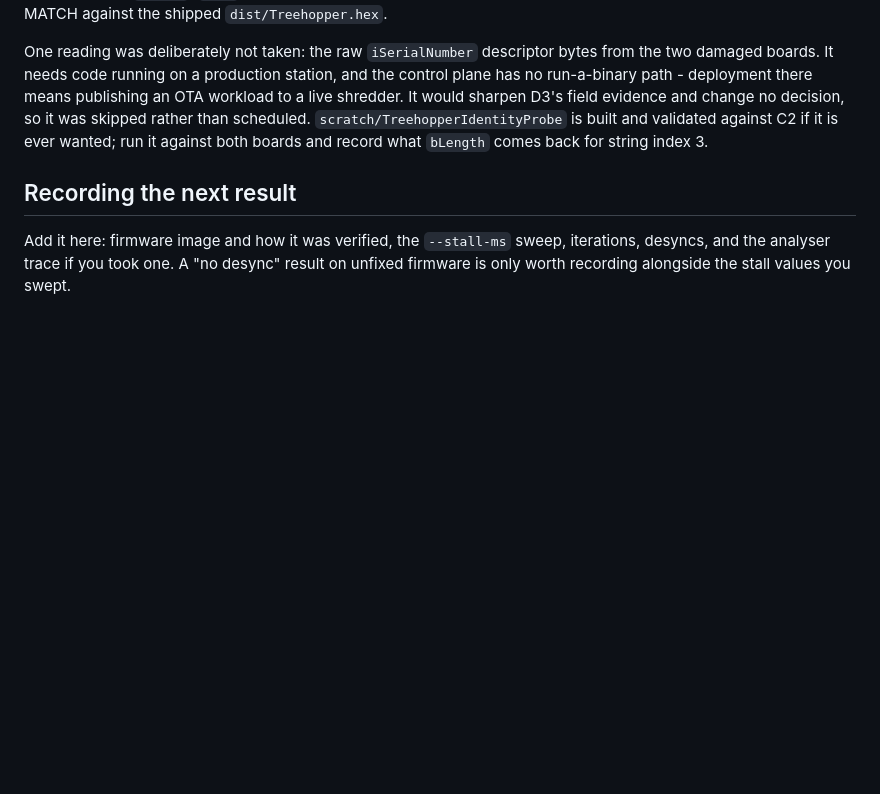
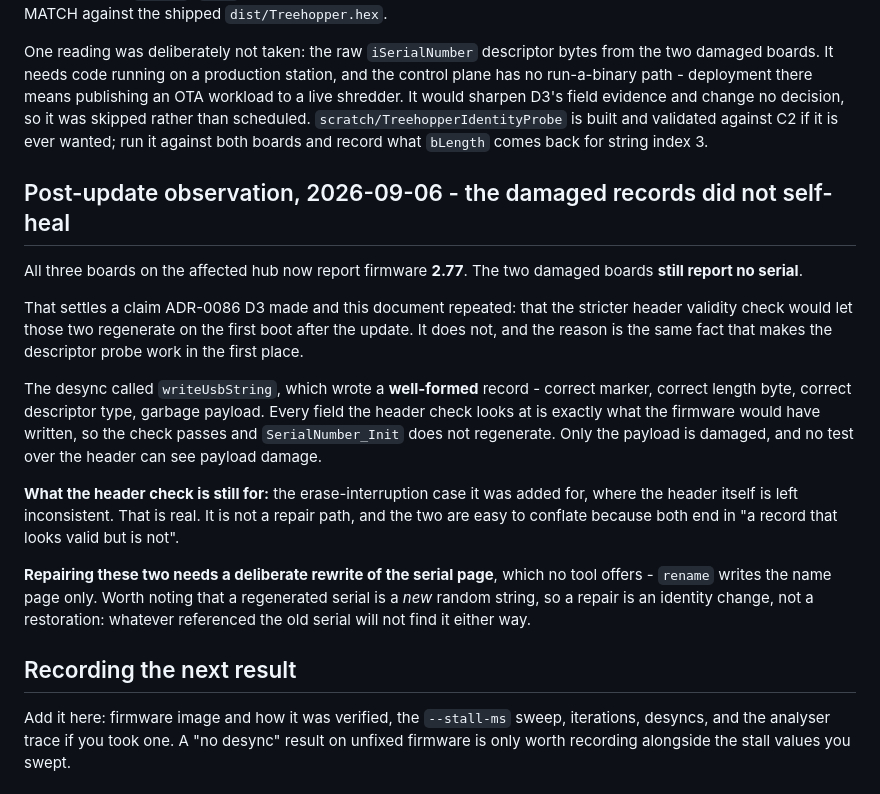
Before and after one commit to charles8051/periphery, a Markdown page: docs/investigations/2026-09-treehopper-peripheral-config-desync.md, the part around the change. Drawn GitHub-style; blank space fills up the shorter version.

```diff
--- a/docs/investigations/2026-09-treehopper-peripheral-config-desync.md
+++ b/docs/investigations/2026-09-treehopper-peripheral-config-desync.md
@@ -544,6 +544,30 @@ would sharpen D3's field evidence and change no decision, so it was skipped rath
 scheduled. `scratch/TreehopperIdentityProbe` is built and validated against C2 if it is ever
 wanted; run it against both boards and record what `bLength` comes back for string index 3.
 
+## Post-update observation, 2026-09-06 - the damaged records did not self-heal
+
+All three boards on the affected hub now report firmware **2.77**. The two damaged boards
+**still report no serial**.
+
+That settles a claim ADR-0086 D3 made and this document repeated: that the stricter header
+validity check would let those two regenerate on the first boot after the update. It does not,
+and the reason is the same fact that makes the descriptor probe work in the first place.
+
+The desync called `writeUsbString`, which wrote a **well-formed** record - correct marker,
+correct length byte, correct descriptor type, garbage payload. Every field the header check
+looks at is exactly what the firmware would have written, so the check passes and
+`SerialNumber_Init` does not regenerate. Only the payload is damaged, and no test over the
+header can see payload damage.
+
+**What the header check is still for:** the erase-interruption case it was added for, where the
+header itself is left inconsistent. That is real. It is not a repair path, and the two are easy
+to conflate because both end in "a record that looks valid but is not".
+
+**Repairing these two needs a deliberate rewrite of the serial page**, which no tool offers -
+`rename` writes the name page only. Worth noting that a regenerated serial is a *new* random
+string, so a repair is an identity change, not a restoration: whatever referenced the old serial
+will not find it either way.
+
 ## Recording the next result
 
 Add it here: firmware image and how it was verified, the `--stall-ms` sweep, iterations,
```
Also changed, not shown: CHANGELOG.md (+1 -1 lines), docs/adr/0086-the-peripheral-config-stream-resynchronises-by-draining.md (+19 -6 lines).
